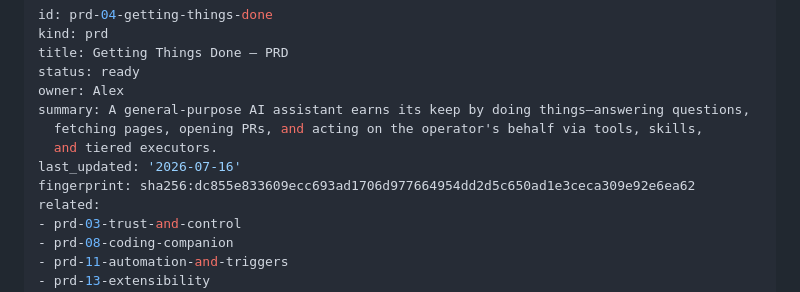
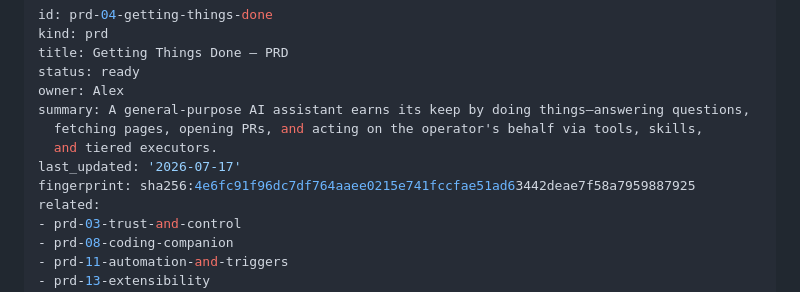
Before and after one commit to sevn-bot/sevn, a Markdown page: about-sevn.bot/prd/04-getting-things-done.md, the part around the change. Rendered like a GitHub page.

```diff
--- a/about-sevn.bot/prd/04-getting-things-done.md
+++ b/about-sevn.bot/prd/04-getting-things-done.md
@@ -7,8 +7,8 @@ owner: Alex
 summary: A general-purpose AI assistant earns its keep by doing things—answering questions,
   fetching pages, opening PRs, and acting on the operator's behalf via tools, skills,
   and tiered executors.
-last_updated: '2026-07-16'
-fingerprint: sha256:dc855e833609ecc693ad1706d977664954dd2d5c650ad1e3ceca309e92e6ea62
+last_updated: '2026-07-17'
+fingerprint: sha256:4e6fc91f96dc7df764aaee0215e741fccfae51ad63442deae7f58a7959887925
 related:
 - prd-03-trust-and-control
 - prd-08-coding-companion
```
Also changed, not shown: about-sevn.bot/specs/13-rlm-triager.md (+5 -2 lines), about-sevn.bot/specs/14-executor-tier-b.md (+5 -2 lines).
